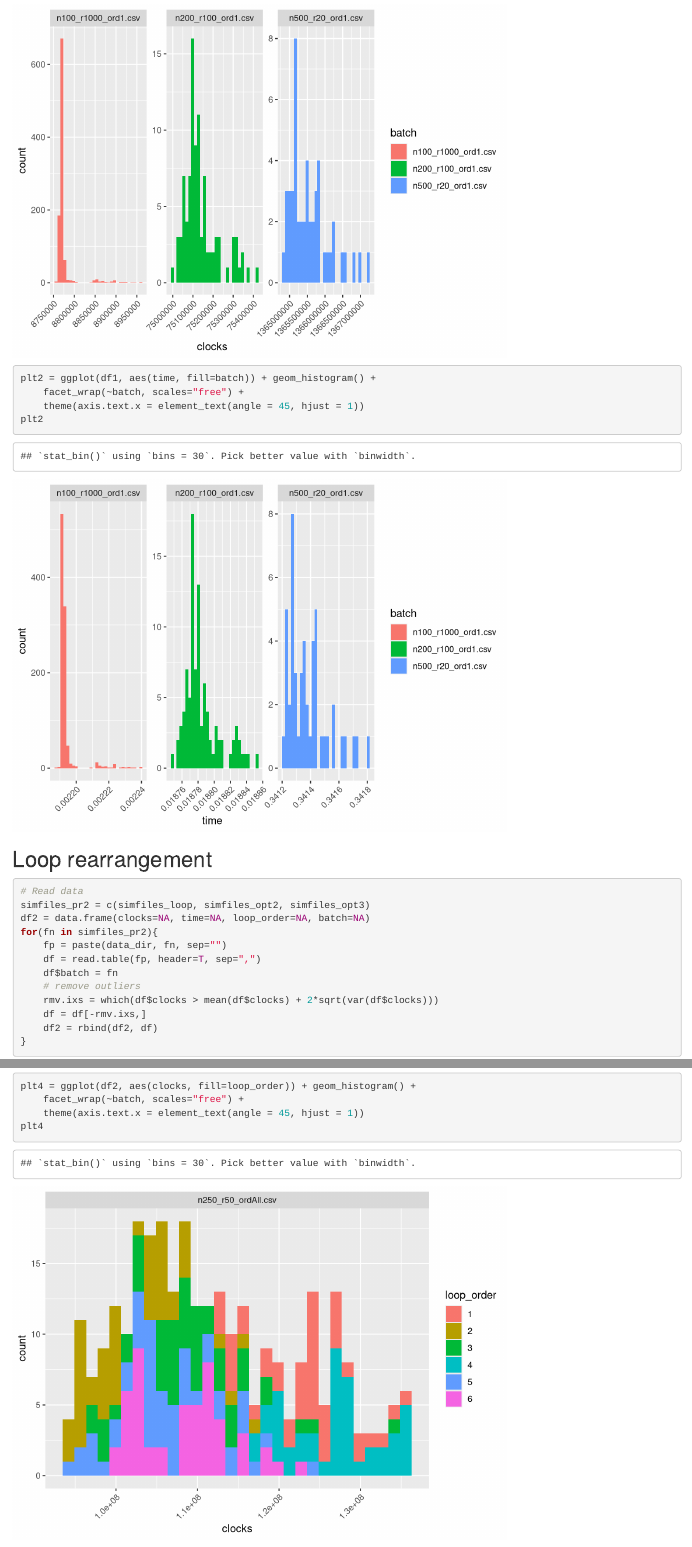
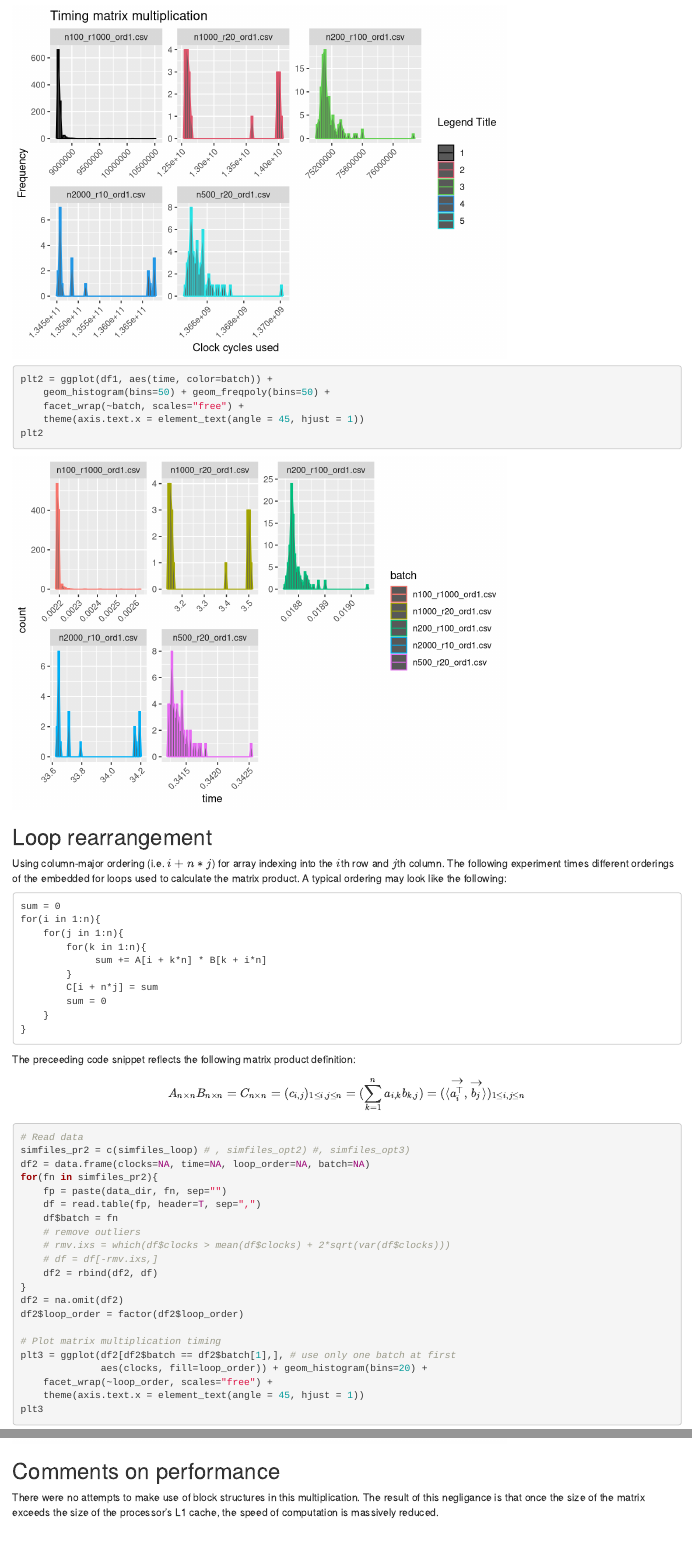
Before and after one commit to auzbuzzard/ECS230, an R Markdown document (hw3/report/hw3.Rmd): the page in a window 1100 px wide, from 1130 px down before the commit and from 1190 px down after it, so that both start at the same text, and a second part further down, joined at a grey line. Rendered offline with R 4.5, knitr and Pandoc, with nearby package versions; some code elsewhere in the file could not run offline.

Commit message:
improved plotting, added human text to report

````diff
--- a/hw3/report/hw3.Rmd
+++ b/hw3/report/hw3.Rmd
@@ -29,8 +29,37 @@ read_chunk("../src/hw3.R")
 ```
 
 ## Loop rearrangement
+Using column-major ordering (i.e. $i + n*j$) for array indexing into the $i$th
+row and $j$th column. The following experiment times different orderings of the
+embedded for loops used to calculate the matrix product. A typical ordering
+may look like the following:
+```
+sum = 0
+for(i in 1:n){
+    for(j in 1:n){
+        for(k in 1:n){
+             sum += A[i + k*n] * B[k + i*n]
+        }
+        C[i + n*j] = sum
+        sum = 0
+    }
+}
+```
+
+The preceeding code snippet reflects the following matrix product definition:
+$$
+A_{n\times n} B_{n\times n} = C_{n\times n} = (c_{i,j})_{1\le i, j\le n} =
+(\sum_{k=1}^n a_{i, k} b_{k, j}) =
+(\langle \vec{a_i^\top}, \vec{b_j} \rangle )_{1\le i,j\le n}
+$$
+
 ```{r PR2}
 ```
+
+## Comments on performance
+There were no attempts to make use of block structures in this multiplication.
+The result of this negligance is that once the size of the matrix exceeds the
+size of the processor's L1 cache, the speed of computation is massively reduced.
 
 # Source code
 ```{r engine='bash', comment=''}
--- a/hw3/src/hw3.R
+++ b/hw3/src/hw3.R
@@ -27,13 +27,15 @@ for(fn in simfiles_ord1){
     df = read.table(fp, header=T, sep=",")
     df$batch = fn
     # remove outliers
-    rmv.ixs = which(df$clocks > mean(df$clocks) + 2*sqrt(var(df$clocks)))
-    df = df[-rmv.ixs,]
+    # rmv.ixs = which(df$clocks > mean(df$clocks) + 4*sqrt(var(df$clocks)))
+    # df = df[-rmv.ixs,]
     df1 = rbind(df1, df)
 }
 df1 = na.omit(df1)
 
 # Plot matrix multiplication timing
-plt1 = ggplot(df1, aes(clocks, fill=batch)) + geom_histogram() +
+plt1 = ggplot(df1, aes(clocks, color=batch)) +
+    geom_histogram(bins=50) + geom_freqpoly(bins=50) +
     facet_wrap(~batch, scales="free") +
-    theme(axis.text.x = element_text(angle = 45, hjust = 1))
+    theme(axis.text.x = element_text(angle = 45, hjust = 1)) +
+    ggtitle("Timing matrix multiplication") +
@@ -40,5 +45,6 @@ plt1 = ggplot(df1, aes(clocks, fill=batch)) + geom_histogram() +
 plt1
-plt2 = ggplot(df1, aes(time, fill=batch)) + geom_histogram() +
+plt2 = ggplot(df1, aes(time, color=batch)) +
+    geom_histogram(bins=50) + geom_freqpoly(bins=50) +
     facet_wrap(~batch, scales="free") +
     theme(axis.text.x = element_text(angle = 45, hjust = 1))
 plt2
@@ -52,8 +58,8 @@ for(fn in simfiles_pr2){
     df = read.table(fp, header=T, sep=",")
     df$batch = fn
     # remove outliers
-    rmv.ixs = which(df$clocks > mean(df$clocks) + 2*sqrt(var(df$clocks)))
-    df = df[-rmv.ixs,]
+    # rmv.ixs = which(df$clocks > mean(df$clocks) + 2*sqrt(var(df$clocks)))
+    # df = df[-rmv.ixs,]
     df2 = rbind(df2, df)
 }
 df2 = na.omit(df2)
@@ -61,11 +67,11 @@ df2$loop_order = factor(df2$loop_order)
 
 # Plot matrix multiplication timing
 plt3 = ggplot(df2[df2$batch == df2$batch[1],], # use only one batch at first
-              aes(clocks, fill=loop_order)) + geom_histogram() +
+              aes(clocks, fill=loop_order)) + geom_histogram(bins=20) +
     facet_wrap(~loop_order, scales="free") +
     theme(axis.text.x = element_text(angle = 45, hjust = 1))
 plt3
-plt4 = ggplot(df2, aes(clocks, fill=loop_order)) + geom_histogram() +
+plt4 = ggplot(df2, aes(clocks, fill=loop_order)) + geom_histogram(bins=20) +
     facet_wrap(~batch, scales="free") +
     theme(axis.text.x = element_text(angle = 45, hjust = 1))
 plt4
````
Also changed, not shown: hw3/src/hw3.R (13 more changed lines).
